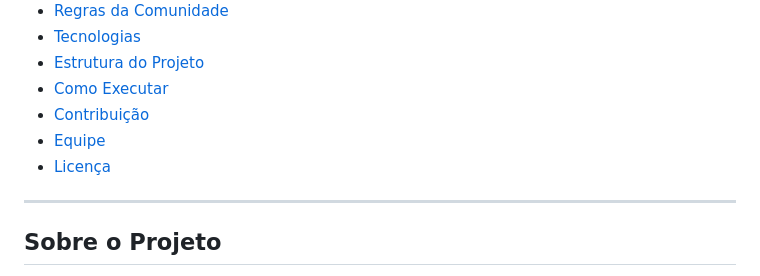
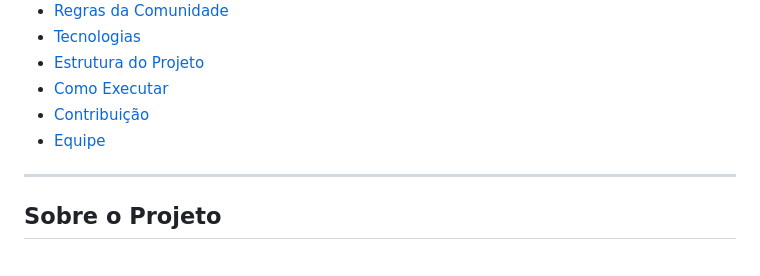
Before and after one commit to miguelzackk/senai-exchange, a Markdown page: README.md, the part around the change. GitHub-like rendering.

Commit message:
fix: fix readme

```diff
--- a/README.md
+++ b/README.md
@@ -18,7 +18,6 @@ O projeto funciona como uma plataforma de interação entre alunos, permitindo t
 - [Como Executar](#-como-executar)
 - [Contribuição](#-contribuição)
 - [Equipe](#-equipe)
-- [Licença](#-licença)
 
 ---
 
```
